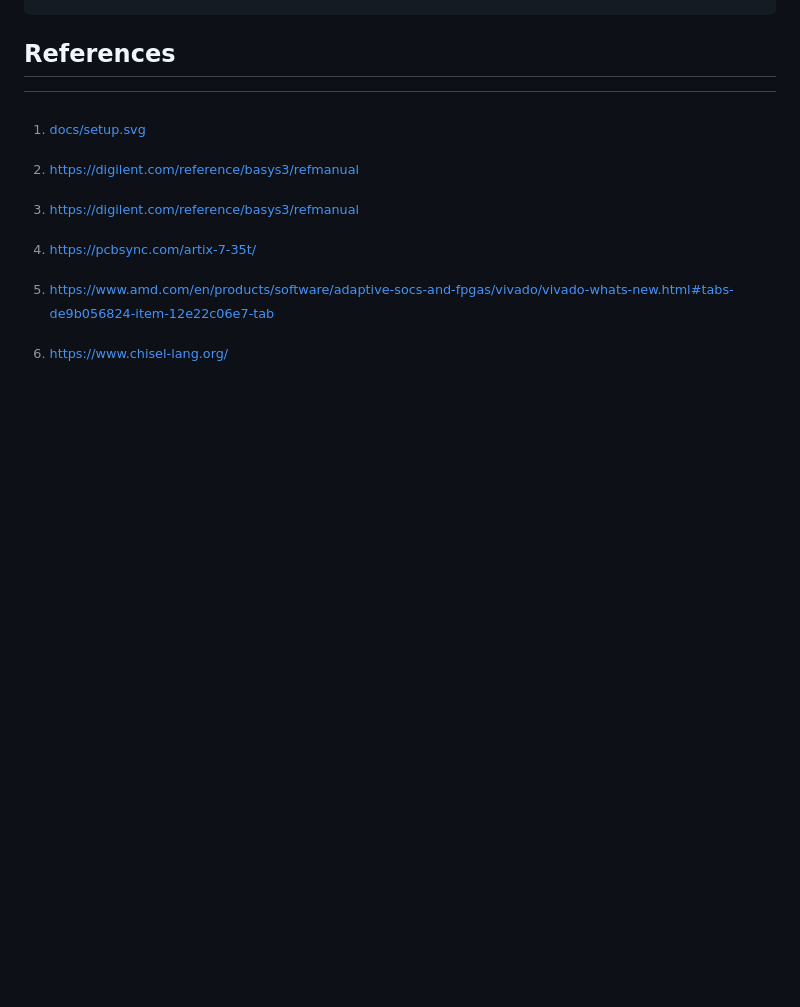
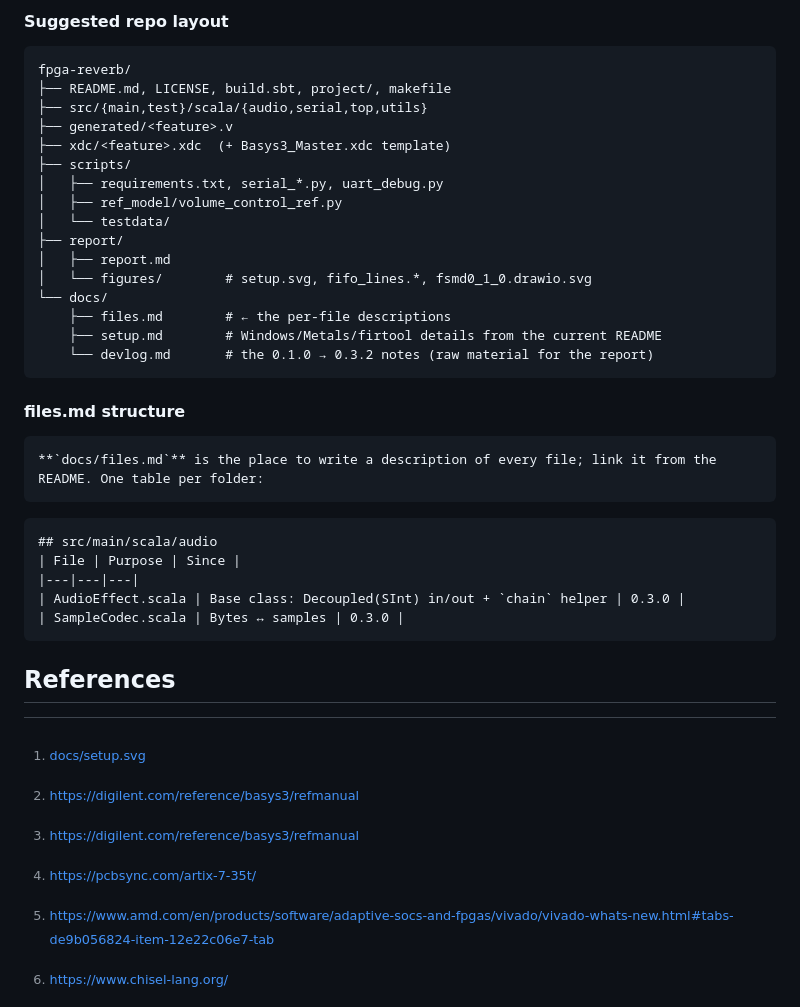
Before and after one commit to lassenorbjerg/fpga-reverb, a Markdown page: report/report.md, the part around one of its changes. Rendered like a GitHub page; blank space fills up the shorter version.

Commit message:
Really nice structure

````diff
--- a/report/report.md
+++ b/report/report.md
@@ -141,3 +200,36 @@ AudioParams holds the sample width and buffer depth, so changing the bit depth i
+#### Suggested repo layout
+```
+fpga-reverb/
+├── README.md, LICENSE, build.sbt, project/, makefile
+├── src/{main,test}/scala/{audio,serial,top,utils}
+├── generated/<feature>.v
+├── xdc/<feature>.xdc  (+ Basys3_Master.xdc template)
+├── scripts/
+│   ├── requirements.txt, serial_*.py, uart_debug.py
+│   ├── ref_model/volume_control_ref.py
+│   └── testdata/
+├── report/
+│   ├── report.md
+│   └── figures/        # setup.svg, fifo_lines.*, fsmd0_1_0.drawio.svg
+└── docs/
+    ├── files.md        # ← the per-file descriptions
+    ├── setup.md        # Windows/Metals/firtool details from the current README
+    └── devlog.md       # the 0.1.0 → 0.3.2 notes (raw material for the report)
+```
+
+#### files.md structure
+
+```
+**`docs/files.md`** is the place to write a description of every file; link it from the README. One table per folder:
+```
+```md
+## src/main/scala/audio
+| File | Purpose | Since |
+|---|---|---|
+| AudioEffect.scala | Base class: Decoupled(SInt) in/out + `chain` helper | 0.3.0 |
+| SampleCodec.scala | Bytes ↔ samples | 0.3.0 |
+```
+
 
 ## References
 [^1]: https://digilent.com/reference/basys3/refmanual
````
Also changed, not shown: other parts of report/report.md (+59 -0 lines), README.md (+1 -1 lines), docs/devlog.md (added, +329 -0 lines), docs/files.md (added, +56 -0 lines), docs/goals.md (added, +101 -0 lines), docs/setup.md (added, +152 -0 lines), docs/figures/test_setup_sketch.png (renamed from docs/image.png), 2 other files.
